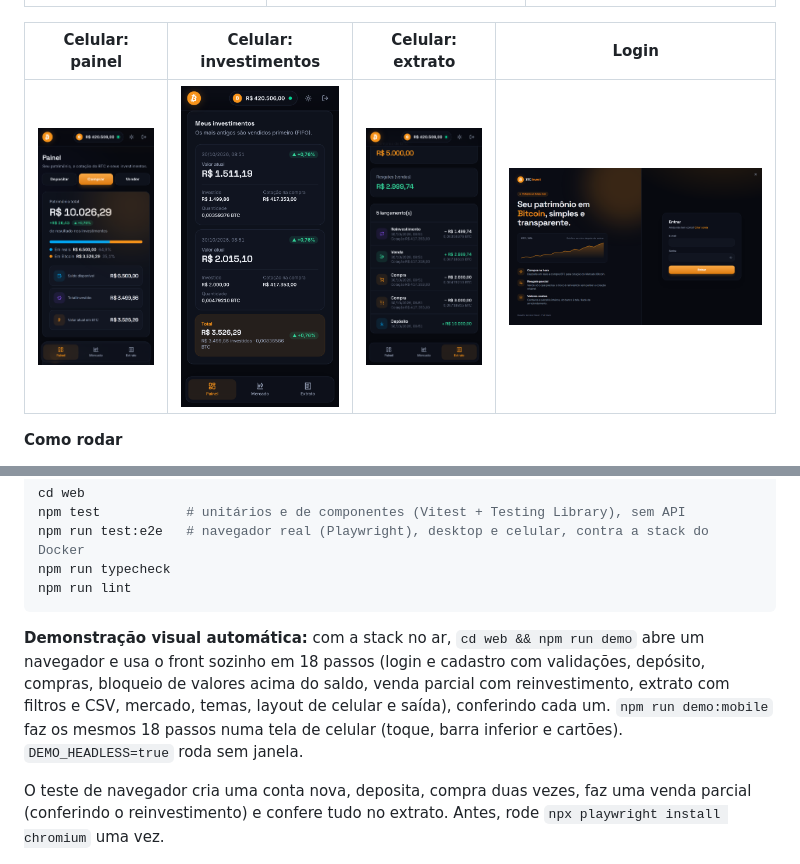
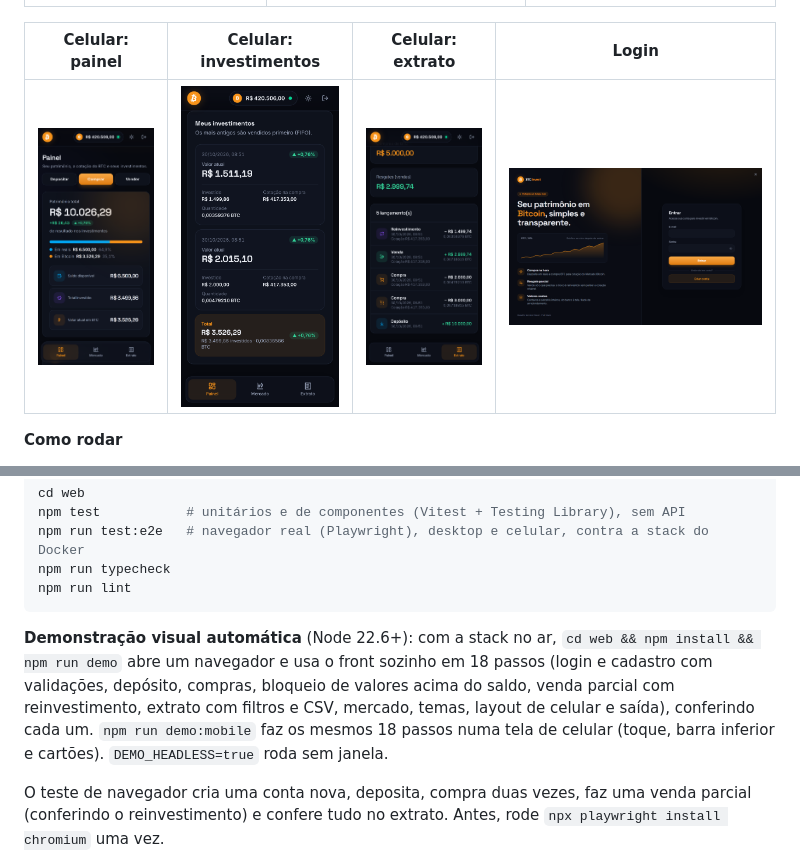
Before and after one commit to gabrielcavalcant/btc-invest-api, a Markdown page: README.md, 2 parts joined by grey strips. GitHub-like rendering; pictures changed too: docs/images/web-login.png.

Commit message:
fix(web): demo runs on Node 22.6+ and README shows the new login (#2)
- npm run demo / demo:mobile pass --experimental-strip-types, so the demo
  also runs on Node 22 releases before 22.18 (where it is not on by
  default); package.json declares node >=22.6.
- README: the login screenshot shows the new "Criar conta" button and the
  demo note says which Node it needs.

````diff
--- a/README.md
+++ b/README.md
@@ -114,7 +114,7 @@ npm run typecheck
 npm run lint
 ```
 
-**Demonstração visual automática:** com a stack no ar, `cd web && npm run demo` abre um navegador e usa o front sozinho em 18 passos (login e cadastro com validações, depósito, compras, bloqueio de valores acima do saldo, venda parcial com reinvestimento, extrato com filtros e CSV, mercado, temas, layout de celular e saída), conferindo cada um. `npm run demo:mobile` faz os mesmos 18 passos numa tela de celular (toque, barra inferior e cartões). `DEMO_HEADLESS=true` roda sem janela.
+**Demonstração visual automática** (Node 22.6+): com a stack no ar, `cd web && npm install && npm run demo` abre um navegador e usa o front sozinho em 18 passos (login e cadastro com validações, depósito, compras, bloqueio de valores acima do saldo, venda parcial com reinvestimento, extrato com filtros e CSV, mercado, temas, layout de celular e saída), conferindo cada um. `npm run demo:mobile` faz os mesmos 18 passos numa tela de celular (toque, barra inferior e cartões). `DEMO_HEADLESS=true` roda sem janela.
 
 O teste de navegador cria uma conta nova, deposita, compra duas vezes, faz uma venda parcial (conferindo o reinvestimento) e confere tudo no extrato. Antes, rode `npx playwright install chromium` uma vez.
 
````
Also changed, not shown: 1 other file.
